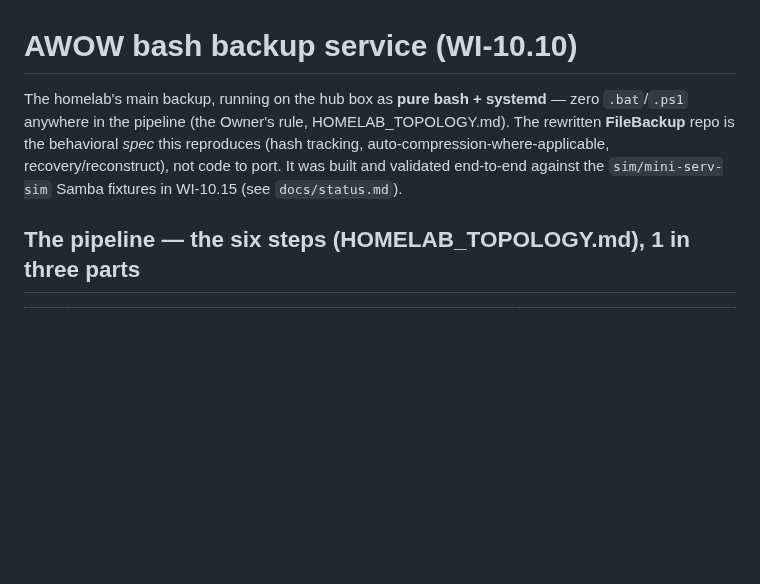
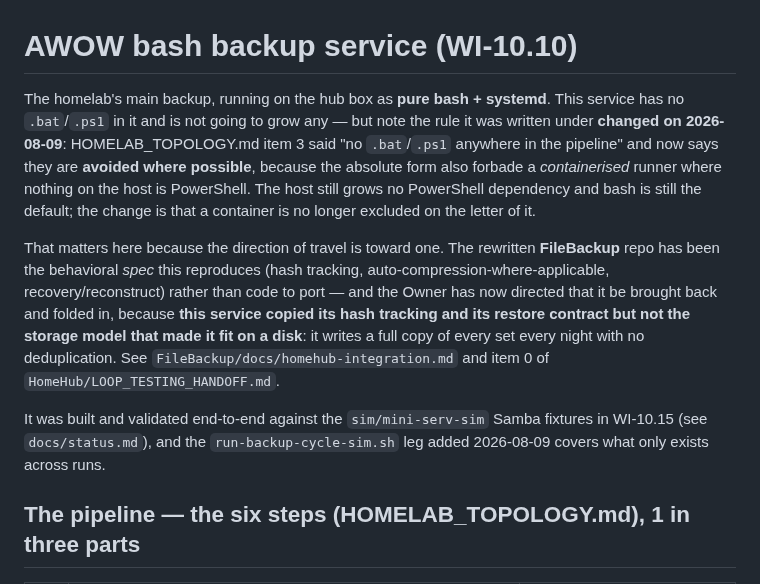
Before and after one commit to diytechy/MiniPC-Deployer, a Markdown page: stack/backup/README.md, the part around the change. Drawn GitHub-style; blank space fills up the shorter version.

Commit message:
The rule this service was written under changed; say so where it is quoted
stack/backup/README.md opened by citing "zero .bat/.ps1 anywhere in the pipeline
(the Owner's rule, HOMELAB_TOPOLOGY.md)". That rule was softened on 2026-08-09 to
"avoided where possible", because the absolute form also forbade a containerised
runner where nothing on the host is PowerShell. A README that keeps quoting the
old form is how a superseded rule outlives its own ratification.

Nothing about THIS service changes: it has no .bat/.ps1 in it and is not going to
grow any, the host still gains no PowerShell dependency, and bash is still the
default.

Also recorded here because this is where a reader lands: FileBackup has been the
behavioural spec this reproduces, and the Owner has now directed that it be
brought back and folded in — because this service copied its hash tracking and
its restore contract but NOT the storage model that made it fit on a disk. It
writes a full copy of every set every night with no deduplication. Pointers to
FileBackup/docs/homehub-integration.md and item 0 of the handoff.

Co-Authored-By: Claude Opus 5 (1M context) <noreply@anthropic.com>

```diff
--- a/stack/backup/README.md
+++ b/stack/backup/README.md
@@ -1,11 +1,27 @@
 # AWOW bash backup service (WI-10.10)
 
-The homelab's main backup, running on the hub box as **pure bash + systemd** —
-zero `.bat`/`.ps1` anywhere in the pipeline (the Owner's rule, HOMELAB_TOPOLOGY.md).
-The rewritten **FileBackup** repo is the behavioral *spec* this reproduces (hash
-tracking, auto-compression-where-applicable, recovery/reconstruct), not code to
-port. It was built and validated end-to-end against the `sim/mini-serv-sim`
-Samba fixtures in WI-10.15 (see `docs/status.md`).
+The homelab's main backup, running on the hub box as **pure bash + systemd**.
+This service has no `.bat`/`.ps1` in it and is not going to grow any — but note
+the rule it was written under **changed on 2026-08-09**: HOMELAB_TOPOLOGY.md
+item 3 said "no `.bat`/`.ps1` anywhere in the pipeline" and now says they are
+**avoided where possible**, because the absolute form also forbade a
+*containerised* runner where nothing on the host is PowerShell. The host still
+grows no PowerShell dependency and bash is still the default; the change is that
+a container is no longer excluded on the letter of it.
+
+That matters here because the direction of travel is toward one. The rewritten
+**FileBackup** repo has been the behavioral *spec* this reproduces (hash
+tracking, auto-compression-where-applicable, recovery/reconstruct) rather than
+code to port — and the Owner has now directed that it be brought back and folded
+in, because **this service copied its hash tracking and its restore contract but
+not the storage model that made it fit on a disk**: it writes a full copy of
+every set every night with no deduplication. See
+`FileBackup/docs/homehub-integration.md` and item 0 of
+`HomeHub/LOOP_TESTING_HANDOFF.md`.
+
+It was built and validated end-to-end against the `sim/mini-serv-sim` Samba
+fixtures in WI-10.15 (see `docs/status.md`), and the `run-backup-cycle-sim.sh`
+leg added 2026-08-09 covers what only exists across runs.
 
 ## The pipeline — the six steps (HOMELAB_TOPOLOGY.md), 1 in three parts
 
```
